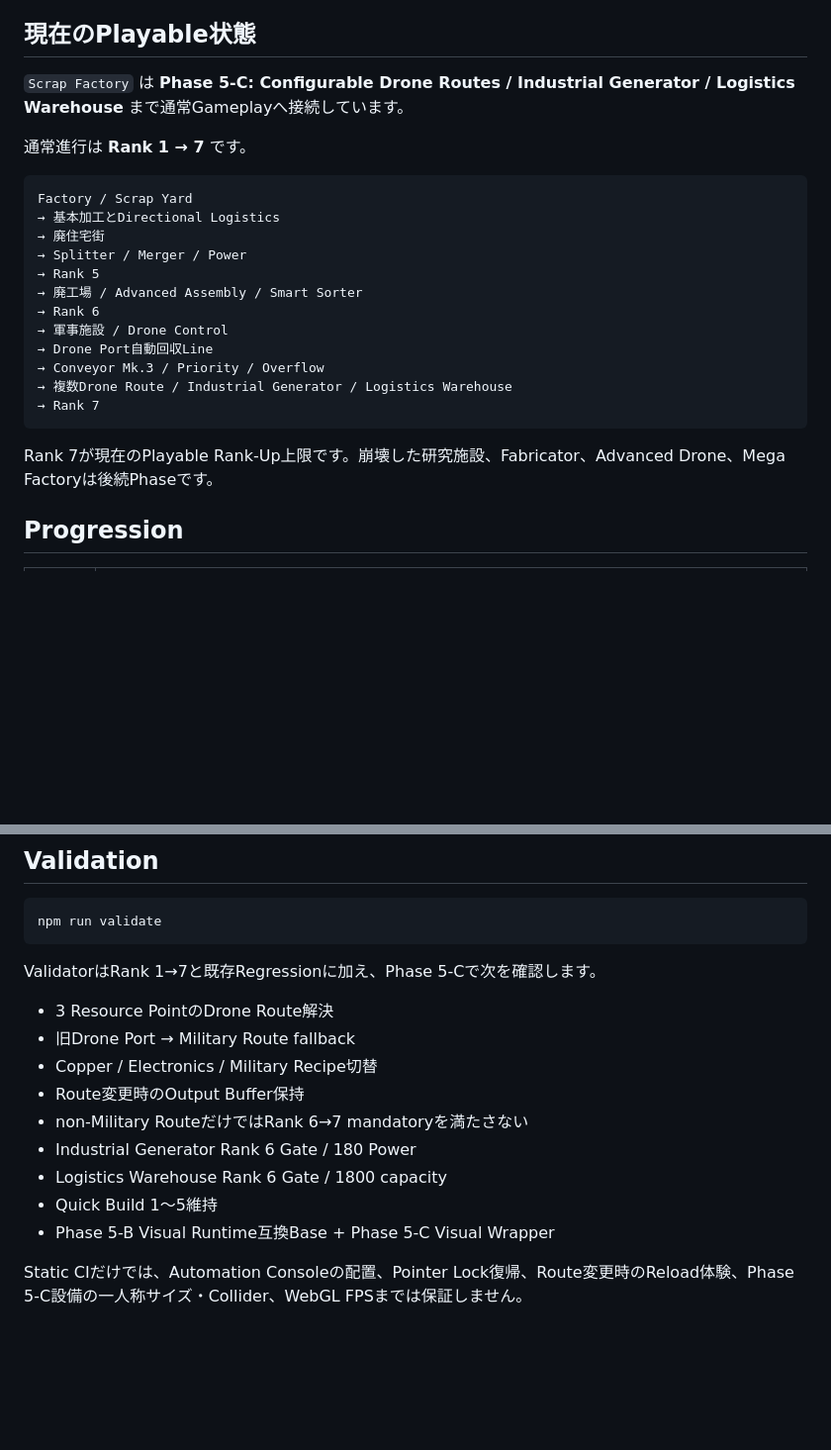
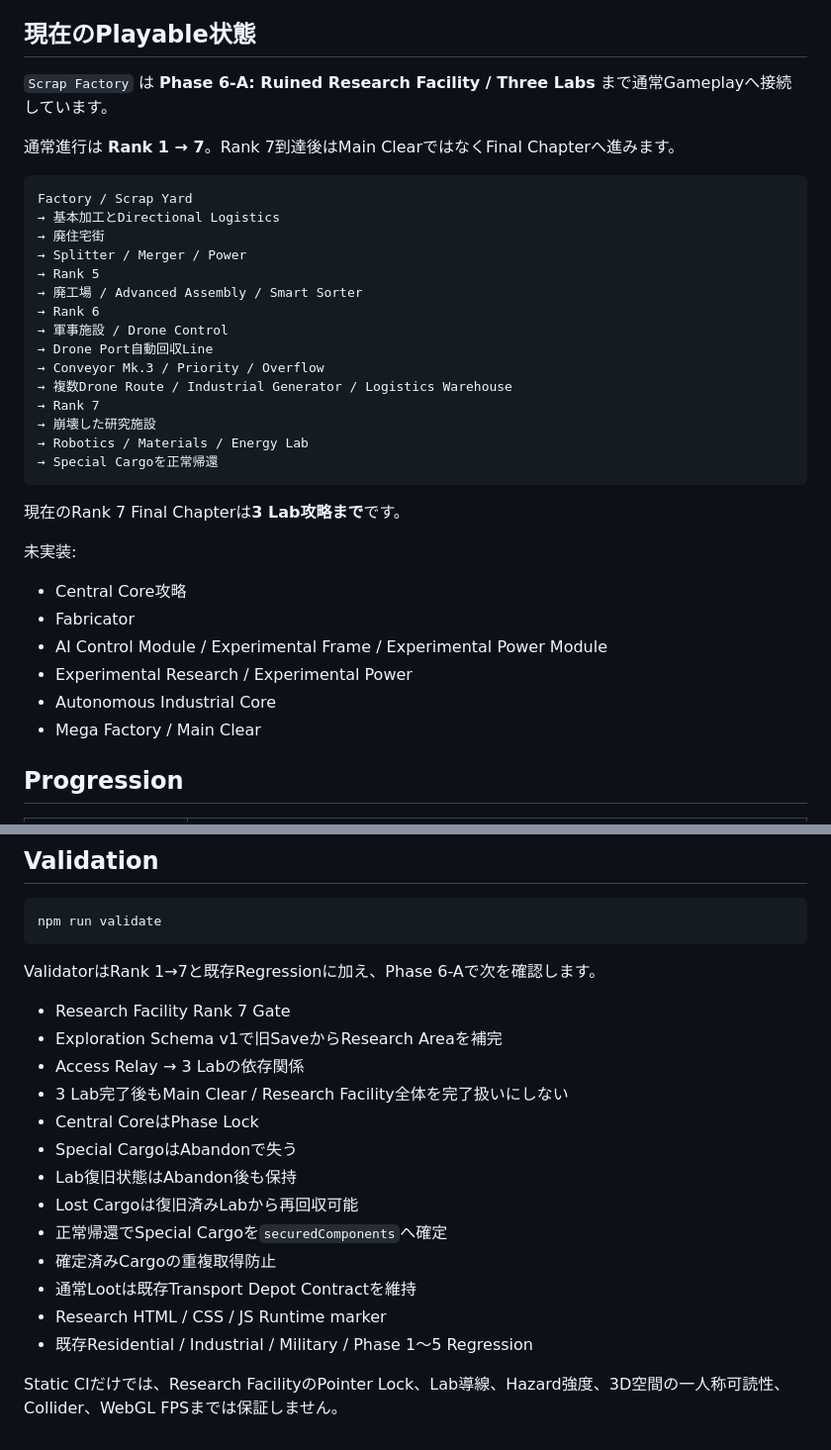
Before and after one commit to EliteMay/game, a Markdown page: README.md, 2 parts joined by grey strips. Shown at 99% size. Rendered like a GitHub page; blank space fills up the shorter version.

````diff
--- a/README.md
+++ b/README.md
@@ -19,9 +19,9 @@
 
 ## 現在のPlayable状態
 
-`Scrap Factory` は **Phase 5-C: Configurable Drone Routes / Industrial Generator / Logistics Warehouse** まで通常Gameplayへ接続しています。
+`Scrap Factory` は **Phase 6-A: Ruined Research Facility / Three Labs** まで通常Gameplayへ接続しています。
 
-通常進行は **Rank 1 → 7** です。
+通常進行は **Rank 1 → 7**。Rank 7到達後はMain ClearではなくFinal Chapterへ進みます。
 
 ```text
 Factory / Scrap Yard
@@ -36,9 +36,20 @@ Factory / Scrap Yard
 → Conveyor Mk.3 / Priority / Overflow
 → 複数Drone Route / Industrial Generator / Logistics Warehouse
 → Rank 7
+→ 崩壊した研究施設
+→ Robotics / Materials / Energy Lab
+→ Special Cargoを正常帰還
 ```
 
-Rank 7が現在のPlayable Rank-Up上限です。崩壊した研究施設、Fabricator、Advanced Drone、Mega Factoryは後続Phaseです。
+現在のRank 7 Final Chapterは**3 Lab攻略まで**です。
+
+未実装:
+- Central Core攻略
+- Fabricator
+- AI Control Module / Experimental Frame / Experimental Power Module
+- Experimental Research / Experimental Power
+- Autonomous Industrial Core
+- Mega Factory / Main Clear
 
 ## Progression
 
@@ -245,16 +296,20 @@ Additive field:
 npm run validate
 ```
 
-ValidatorはRank 1→7と既存Regressionに加え、Phase 5-Cで次を確認します。
+ValidatorはRank 1→7と既存Regressionに加え、Phase 6-Aで次を確認します。
 
-- 3 Resource PointのDrone Route解決
-- 旧Drone Port → Military Route fallback
-- Copper / Electronics / Military Recipe切替
-- Route変更時のOutput Buffer保持
-- non-Military RouteだけではRank 6→7 mandatoryを満たさない
-- Industrial Generator Rank 6 Gate / 180 Power
-- Logistics Warehouse Rank 6 Gate / 1800 capacity
-- Quick Build 1〜5維持
-- Phase 5-B Visual Runtime互換Base + Phase 5-C Visual Wrapper
+- Research Facility Rank 7 Gate
+- Exploration Schema v1で旧SaveからResearch Areaを補完
+- Access Relay → 3 Labの依存関係
+- 3 Lab完了後もMain Clear / Research Facility全体を完了扱いにしない
+- Central CoreはPhase Lock
+- Special CargoはAbandonで失う
+- Lab復旧状態はAbandon後も保持
+- Lost Cargoは復旧済みLabから再回収可能
+- 正常帰還でSpecial Cargoを`securedComponents`へ確定
+- 確定済みCargoの重複取得防止
+- 通常Lootは既存Transport Depot Contractを維持
+- Research HTML / CSS / JS Runtime marker
+- 既存Residential / Industrial / Military / Phase 1〜5 Regression
 
-Static CIだけでは、Automation Consoleの配置、Pointer Lock復帰、Route変更時のReload体験、Phase 5-C設備の一人称サイズ・Collider、WebGL FPSまでは保証しません。
+Static CIだけでは、Research FacilityのPointer Lock、Lab導線、Hazard強度、3D空間の一人称可読性、Collider、WebGL FPSまでは保証しません。
````
Also changed, not shown: other parts of README.md (+95 -55 lines).
